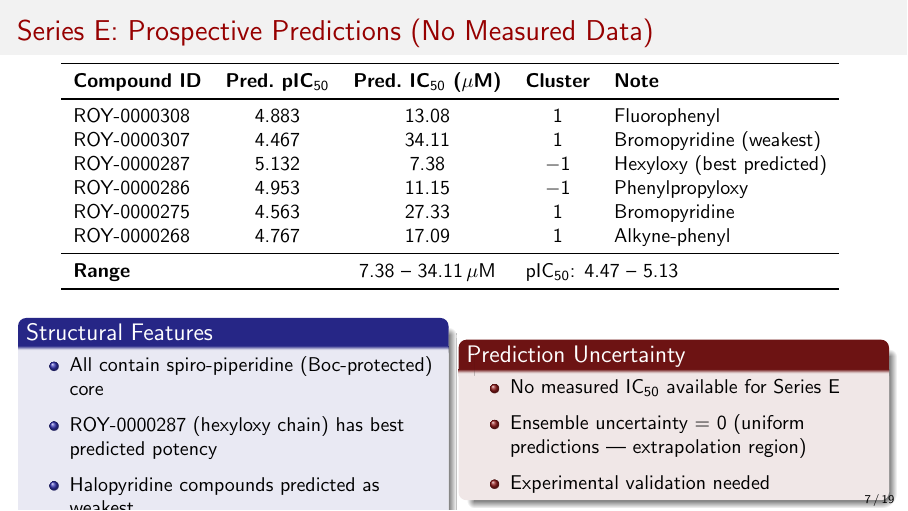
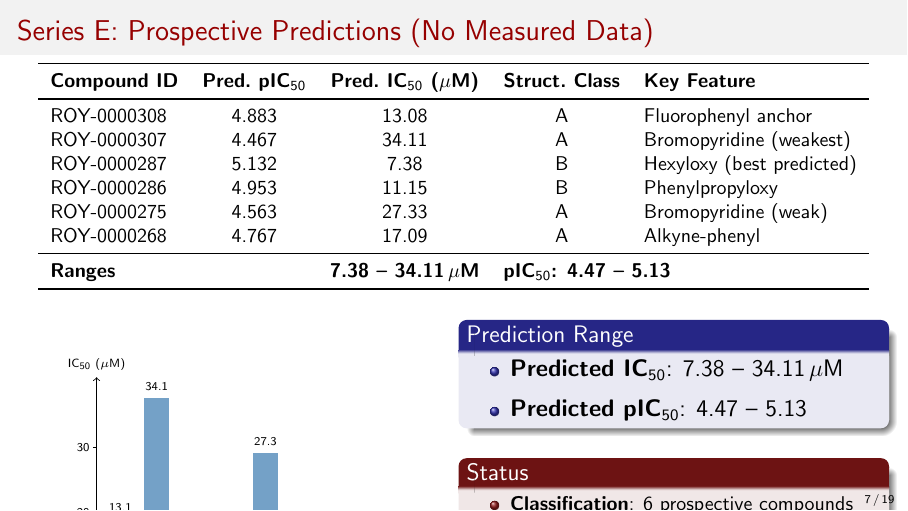
Before and after one commit to bhatnira/Tzu-qsar-generative-model, LaTeX slides (presentation/qsar_results_presentation.tex): page 7 of 19. Compiled offline with pdfLaTeX.

Commit message:
Redesign Series E slide with bar chart visualization matching Series C style

```diff
--- a/presentation/qsar_results_presentation.tex
+++ b/presentation/qsar_results_presentation.tex
@@ -216,37 +216,70 @@
   \small
   \begin{tabular}{lcccl}
     \toprule
-    \textbf{Compound ID} & \textbf{Pred.\ pIC$_{50}$} & \textbf{Pred.\ IC$_{50}$ ($\mu$M)} & \textbf{Cluster} & \textbf{Note} \\
+    \textbf{Compound ID} & \textbf{Pred.\ pIC$_{50}$} & \textbf{Pred.\ IC$_{50}$ ($\mu$M)} & \textbf{Struct.\ Class} & \textbf{Key Feature} \\
     \midrule
-    ROY-0000308 & 4.883 & 13.08 & 1  & Fluorophenyl \\
-    ROY-0000307 & 4.467 & 34.11 & 1  & Bromopyridine (weakest) \\
-    ROY-0000287 & 5.132 & 7.38  & $-$1 & Hexyloxy (best predicted) \\
-    ROY-0000286 & 4.953 & 11.15 & $-$1 & Phenylpropyloxy \\
-    ROY-0000275 & 4.563 & 27.33 & 1  & Bromopyridine \\
-    ROY-0000268 & 4.767 & 17.09 & 1  & Alkyne-phenyl \\
+    ROY-0000308 & 4.883 & 13.08 & A & Fluorophenyl anchor \\
+    ROY-0000307 & 4.467 & 34.11 & A & Bromopyridine (weakest) \\
+    ROY-0000287 & 5.132 & 7.38  & B & Hexyloxy (best predicted) \\
+    ROY-0000286 & 4.953 & 11.15 & B & Phenylpropyloxy \\
+    ROY-0000275 & 4.563 & 27.33 & A & Bromopyridine (weak) \\
+    ROY-0000268 & 4.767 & 17.09 & A & Alkyne-phenyl \\
     \midrule
-    \multicolumn{2}{l}{\textbf{Range}} & 7.38 -- 34.11\,$\mu$M & \multicolumn{2}{l}{pIC$_{50}$: 4.47 -- 5.13} \\
+    \multicolumn{2}{l}{\textbf{Ranges}} & \textbf{7.38 -- 34.11\,$\mu$M} & \multicolumn{2}{l}{\textbf{pIC$_{50}$: 4.47 -- 5.13}} \\
     \bottomrule
   \end{tabular}
-  \vspace{0.5em}
 
+  \vspace{0.6em}
   \begin{columns}
     \column{0.48\textwidth}
-    \begin{block}{Structural Features}
+    \centering
+    \begin{tikzpicture}[scale=0.80]
+      % Bar chart: 6 compounds, IC50 from 7.38 to 34.11 µM
+      % Scale: [7,35] -> [0,5], transform = (val-7)/28*5
+      \draw[->] (0,0) -- (0,5.3) node[above]{\tiny IC$_{50}$ ($\mu$M)};
+      \draw (0,0) -- (6.8,0);
+      % y-axis ticks: 10, 20, 30
+      \foreach \y/\lbl in {0.893/10, 2.321/20, 3.750/30} {
+        \draw (-0.08,\y) -- (0,\y) node[left]{\tiny\lbl};
+      }
+      % bars (height scaled as above)
+      % ROY-0000308: 13.08 -> 2.195
+      % ROY-0000307: 34.11 -> 4.844
+      % ROY-0000287: 7.38 -> 0.135
+      % ROY-0000286: 11.15 -> 1.797
+      % ROY-0000275: 27.33 -> 3.637
+      % ROY-0000268: 17.09 -> 1.793
+      \fill[steelblue!75] (0.25,0) rectangle (0.80,2.195); \node[above,font=\tiny] at (0.525,2.195){13.1};
+      \fill[steelblue!75] (1.05,0) rectangle (1.60,4.844); \node[above,font=\tiny] at (1.325,4.844){34.1};
+      \fill[steelblue!75] (1.85,0) rectangle (2.40,0.135); \node[above,font=\tiny] at (2.125,0.135){7.4};
+      \fill[steelblue!75] (2.65,0) rectangle (3.20,1.797); \node[above,font=\tiny] at (2.925,1.797){11.2};
+      \fill[steelblue!75] (3.45,0) rectangle (4.00,3.637); \node[above,font=\tiny] at (3.725,3.637){27.3};
+      \fill[steelblue!75] (4.25,0) rectangle (4.80,1.793); \node[above,font=\tiny] at (4.525,1.793){17.1};
+      % x-axis labels (rotated)
+      \node[below,rotate=50,anchor=east,font=\tiny] at (0.525,-0.15){308};
+      \node[below,rotate=50,anchor=east,font=\tiny] at (1.325,-0.15){307};
+      \node[below,rotate=50,anchor=east,font=\tiny] at (2.125,-0.15){287};
+      \node[below,rotate=50,anchor=east,font=\tiny] at (2.925,-0.15){286};
+      \node[below,rotate=50,anchor=east,font=\tiny] at (3.725,-0.15){275};
+      \node[below,rotate=50,anchor=east,font=\tiny] at (4.525,-0.15){268};
+    \end{tikzpicture}
+
+    \column{0.48\textwidth}
+    \begin{block}{Prediction Range}
+      \large
+      \begin{itemize}
+        \item \textbf{Predicted IC$_{50}$}: 7.38 -- 34.11\,$\mu$M
+        \item \textbf{Predicted pIC$_{50}$}: 4.47 -- 5.13
+      \end{itemize}
+    \end{block}
+    \vspace{0.3em}
+    \begin{alertblock}{Status}
       \small
       \begin{itemize}
-        \item All contain spiro-piperidine (Boc-protected) core
-        \item ROY-0000287 (hexyloxy chain) has best predicted potency
-        \item Halopyridine compounds predicted as weakest
-      \end{itemize}
-    \end{block}
-    \column{0.48\textwidth}
-    \begin{alertblock}{Prediction Uncertainty}
-      \small
-      \begin{itemize}
-        \item No measured IC$_{50}$ available for Series E
-        \item Ensemble uncertainty = 0 (uniform predictions --- extrapolation region)
-        \item Experimental validation needed
+        \item \textbf{Classification}: 6 prospective compounds
+        \item \textbf{Measured values}: None (awaiting synthesis \& testing)
+        \item \textbf{Uncertainty}: All zero (uniform ensemble predictions --- extrapolation region)
+        \item \textbf{Best predicted}: ROY-0000287 at 7.38\,$\mu$M (pIC$_{50}$ 5.13)
       \end{itemize}
     \end{alertblock}
   \end{columns}
```
Also changed, not shown: presentation/qsar_results_presentation.pdf.
